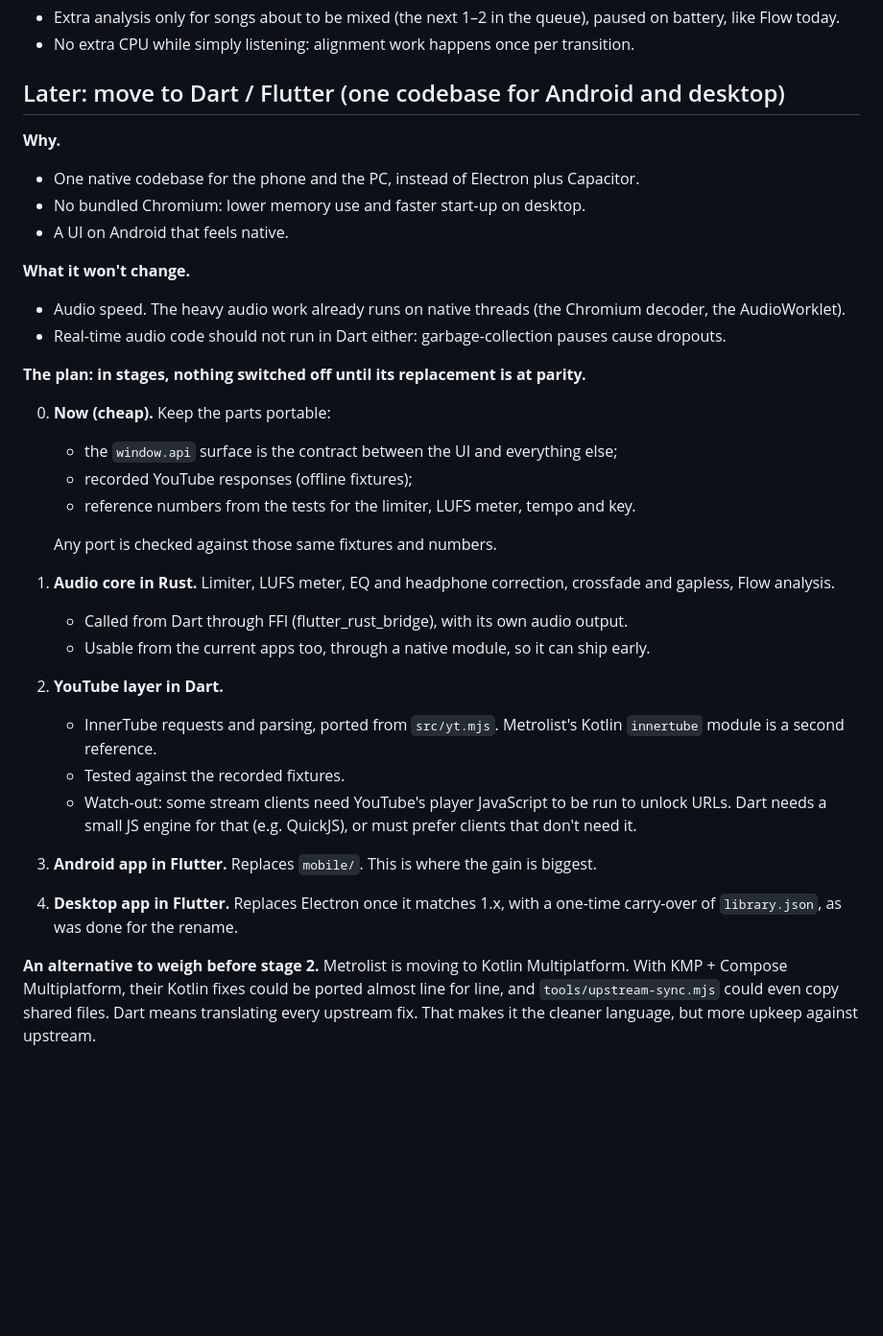
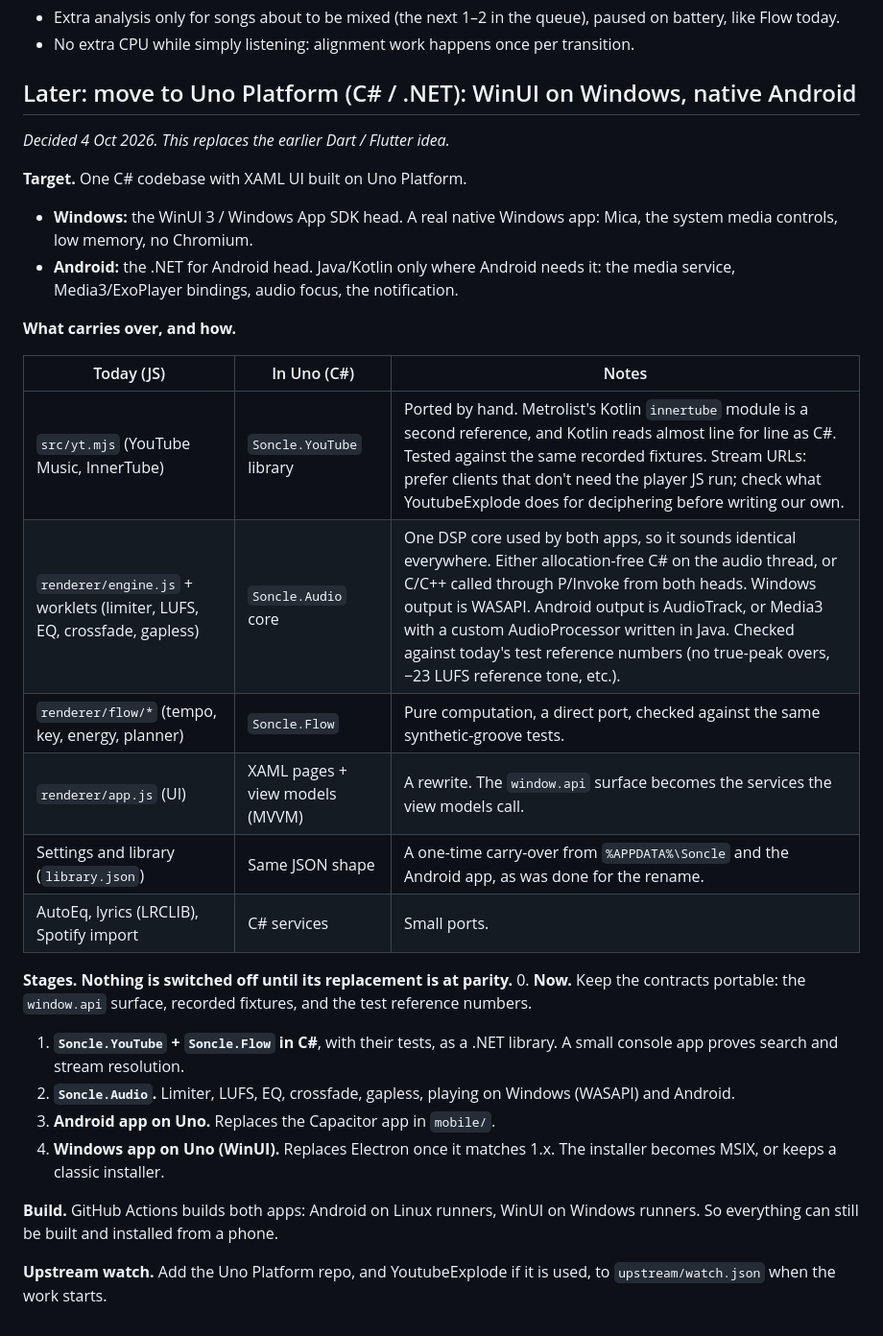
Before and after one commit to minuda2009/Soncle-music, a Markdown page: ROADMAP.md, the part around the change. Shown at 96% size. GitHub-like rendering; blank space fills up the shorter version.

Commit message:
Roadmap: move to Uno Platform (WinUI on Windows, .NET for Android with Java where needed) instead of Dart
Co-Authored-By: Claude Opus 5.5 <noreply@anthropic.com>
Claude-Session: https://claude.ai/code/session_011iuAE3bzL87xmhQhC1dhU2

```diff
--- a/ROADMAP.md
+++ b/ROADMAP.md
@@ -111,41 +111,40 @@ current rule: when the app isn't confident, it falls back to today's behaviour i
   like Flow today.
 - No extra CPU while simply listening: alignment work happens once per transition.
 
-## Later: move to Dart / Flutter (one codebase for Android and desktop)
+## Later: move to Uno Platform (C# / .NET): WinUI on Windows, native Android
 
-**Why.**
-- One native codebase for the phone and the PC, instead of Electron plus Capacitor.
-- No bundled Chromium: lower memory use and faster start-up on desktop.
-- A UI on Android that feels native.
+_Decided 4 Oct 2026. This replaces the earlier Dart / Flutter idea._
 
-**What it won't change.**
-- Audio speed. The heavy audio work already runs on native threads (the Chromium decoder, the
-  AudioWorklet).
-- Real-time audio code should not run in Dart either: garbage-collection pauses cause dropouts.
+**Target.** One C# codebase with XAML UI built on Uno Platform.
+- **Windows:** the WinUI 3 / Windows App SDK head. A real native Windows app: Mica, the system
+  media controls, low memory, no Chromium.
+- **Android:** the .NET for Android head. Java/Kotlin only where Android needs it: the media
+  service, Media3/ExoPlayer bindings, audio focus, the notification.
 
-**The plan: in stages, nothing switched off until its replacement is at parity.**
+**What carries over, and how.**
 
-0. **Now (cheap).** Keep the parts portable:
-   - the `window.api` surface is the contract between the UI and everything else;
-   - recorded YouTube responses (offline fixtures);
-   - reference numbers from the tests for the limiter, LUFS meter, tempo and key.
+| Today (JS) | In Uno (C#) | Notes |
+| --- | --- | --- |
+| `src/yt.mjs` (YouTube Music, InnerTube) | `Soncle.YouTube` library | Ported by hand. Metrolist's Kotlin `innertube` module is a second reference, and Kotlin reads almost line for line as C#. Tested against the same recorded fixtures. Stream URLs: prefer clients that don't need the player JS run; check what YoutubeExplode does for deciphering before writing our own. |
+| `renderer/engine.js` + worklets (limiter, LUFS, EQ, crossfade, gapless) | `Soncle.Audio` core | One DSP core used by both apps, so it sounds identical everywhere. Either allocation-free C# on the audio thread, or C/C++ called through P/Invoke from both heads. Windows output is WASAPI. Android output is AudioTrack, or Media3 with a custom AudioProcessor written in Java. Checked against today's test reference numbers (no true-peak overs, −23 LUFS reference tone, etc.). |
+| `renderer/flow/*` (tempo, key, energy, planner) | `Soncle.Flow` | Pure computation, a direct port, checked against the same synthetic-groove tests. |
+| `renderer/app.js` (UI) | XAML pages + view models (MVVM) | A rewrite. The `window.api` surface becomes the services the view models call. |
+| Settings and library (`library.json`) | Same JSON shape | A one-time carry-over from `%APPDATA%\Soncle` and the Android app, as was done for the rename. |
+| AutoEq, lyrics (LRCLIB), Spotify import | C# services | Small ports. |
 
-   Any port is checked against those same fixtures and numbers.
-1. **Audio core in Rust.** Limiter, LUFS meter, EQ and headphone correction, crossfade and
-   gapless, Flow analysis.
-   - Called from Dart through FFI (flutter_rust_bridge), with its own audio output.
-   - Usable from the current apps too, through a native module, so it can ship early.
-2. **YouTube layer in Dart.**
-   - InnerTube requests and parsing, ported from `src/yt.mjs`. Metrolist's Kotlin `innertube`
-     module is a second reference.
-   - Tested against the recorded fixtures.
-   - Watch-out: some stream clients need YouTube's player JavaScript to be run to unlock URLs. Dart
-     needs a small JS engine for that (e.g. QuickJS), or must prefer clients that don't need it.
-3. **Android app in Flutter.** Replaces `mobile/`. This is where the gain is biggest.
-4. **Desktop app in Flutter.** Replaces Electron once it matches 1.x, with a one-time carry-over of
-   `library.json`, as was done for the rename.
+**Stages. Nothing is switched off until its replacement is at parity.**
+0. **Now.** Keep the contracts portable: the `window.api` surface, recorded fixtures, and the test
+   reference numbers.
+1. **`Soncle.YouTube` + `Soncle.Flow` in C#**, with their tests, as a .NET library. A small
+   console app proves search and stream resolution.
+2. **`Soncle.Audio`.** Limiter, LUFS, EQ, crossfade, gapless, playing on Windows (WASAPI) and
+   Android.
+3. **Android app on Uno.** Replaces the Capacitor app in `mobile/`.
+4. **Windows app on Uno (WinUI).** Replaces Electron once it matches 1.x. The installer becomes
+   MSIX, or keeps a classic installer.
 
-**An alternative to weigh before stage 2.** Metrolist is moving to Kotlin Multiplatform. With
-KMP + Compose Multiplatform, their Kotlin fixes could be ported almost line for line, and
-`tools/upstream-sync.mjs` could even copy shared files. Dart means translating every upstream fix.
-That makes it the cleaner language, but more upkeep against upstream.
+**Build.** GitHub Actions builds both apps: Android on Linux runners, WinUI on Windows runners. So
+everything can still be built and installed from a phone.
+
+**Upstream watch.** Add the Uno Platform repo, and YoutubeExplode if it is used, to
+`upstream/watch.json` when the work starts.
```
